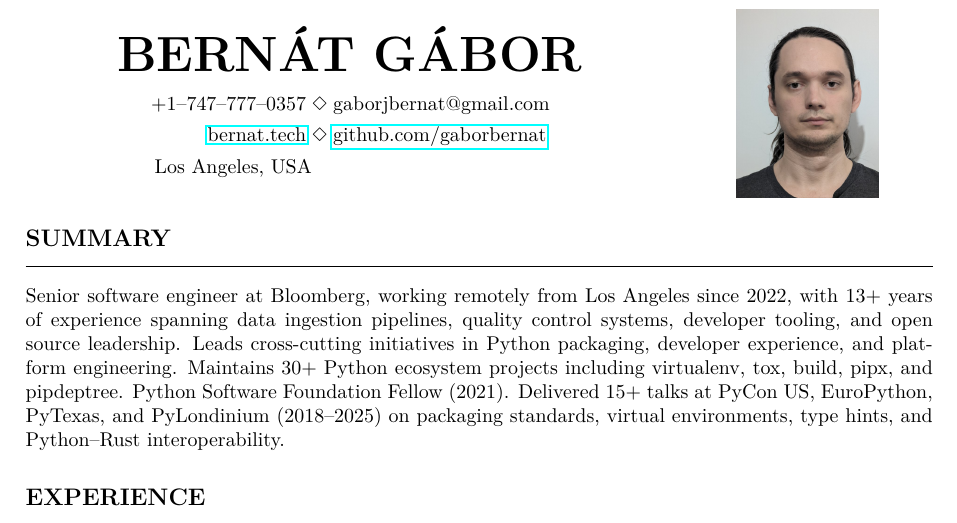
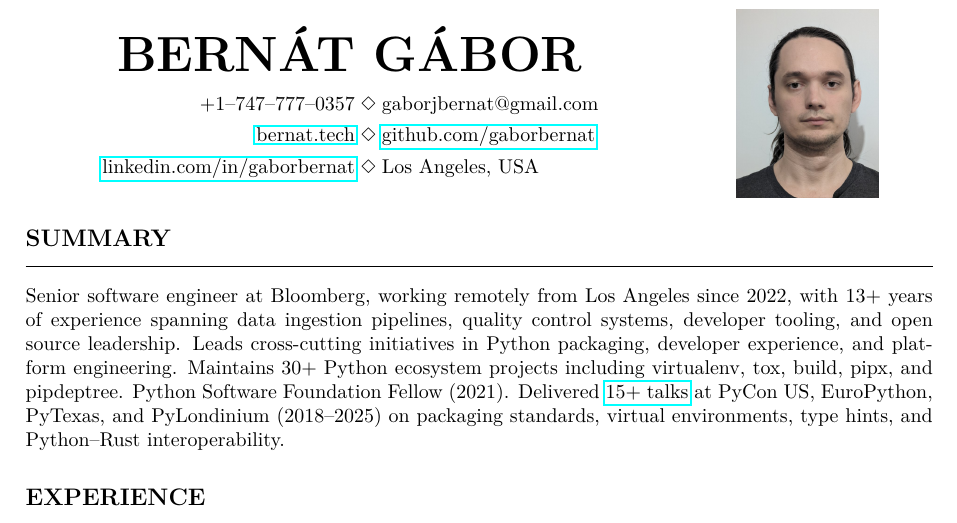
Before and after one commit to gaborbernat/cv, a LaTeX document (main.tex): part of page 1 of 2, cut so that both start at the same text. Compiled offline with pdfLaTeX.

Commit message:
🔧 chore(cv): polish LaTeX source and add links (#15)
Add LinkedIn profile and presentations link to make talks
discoverable. Fix typos in comments, remove duplicate graphicx
import.

```diff
--- a/main.tex
+++ b/main.tex
@@ -2,8 +2,8 @@
 
 \usepackage[pdftex]{graphicx}% Adds the ability to include images
 \usepackage[margin=2.5cm, top=1cm, a4paper]{geometry}
-\usepackage[T1]    {fontenc }% Allow accented output charachters
-\usepackage[utf8]  {inputenc}% Allow accented input charachters
+\usepackage[T1]    {fontenc }% Allow accented output characters
+\usepackage[utf8]  {inputenc}% Allow accented input characters
 \usepackage    {xcolor   }% Colors are fun :)
 \usepackage{array}
 \usepackage        {lmodern }% Modern output font
@@ -13,7 +13,6 @@
 \usepackage{sectsty}
 \usepackage{hyperref}
 \usepackage{dashrule}
-\usepackage{graphicx}
 
 \definecolor{lightgray}{gray}{0.8}
 
@@ -51,7 +50,9 @@
       \mbox{\hspace{0.1cm}gaborjbernat@gmail.com} \\
       \mbox{\href{https://bernat.tech}{bernat.tech}} \mbox{\hspace{0.1cm}} & \Diamond
       \mbox{\hspace{0.1cm}\href{https://github.com/gaborbernat}{github.com/gaborbernat}} \\
-      \mbox{Los Angeles, USA}
+      \mbox{\href{https://www.linkedin.com/in/gaborbernat}{linkedin.com/in/gaborbernat}}
+      \mbox{\hspace{0.1cm}} & \Diamond
+      \mbox{\hspace{0.1cm}Los Angeles, USA}
     \end{alignat*}
   \end{center}
 \end{minipage}
@@ -67,8 +68,9 @@ Senior software engineer at Bloomberg, working remotely from Los Angeles since 2
 spanning data ingestion pipelines, quality control systems, developer tooling, and open source leadership. Leads
 cross-cutting initiatives in Python packaging, developer experience, and platform engineering.
 Maintains 30+ Python ecosystem projects including virtualenv, tox, build, pipx,
-and pipdeptree. Python Software Foundation Fellow (2021). Delivered 15+ talks at PyCon US, EuroPython, PyTexas, and
-PyLondinium (2018--2025) on packaging standards, virtual environments, type hints, and Python--Rust interoperability.
+and pipdeptree. Python Software Foundation Fellow (2021). Delivered
+\href{https://bernat.tech/presentations}{15+ talks} at PyCon US, EuroPython, PyTexas, and PyLondinium
+(2018--2025) on packaging standards, virtual environments, type hints, and Python--Rust interoperability.
 
 \section*{\MakeUppercase{Experience}}
 \leaders\vrule width \textwidth\vskip0.3pt % or other desired thickness
```
